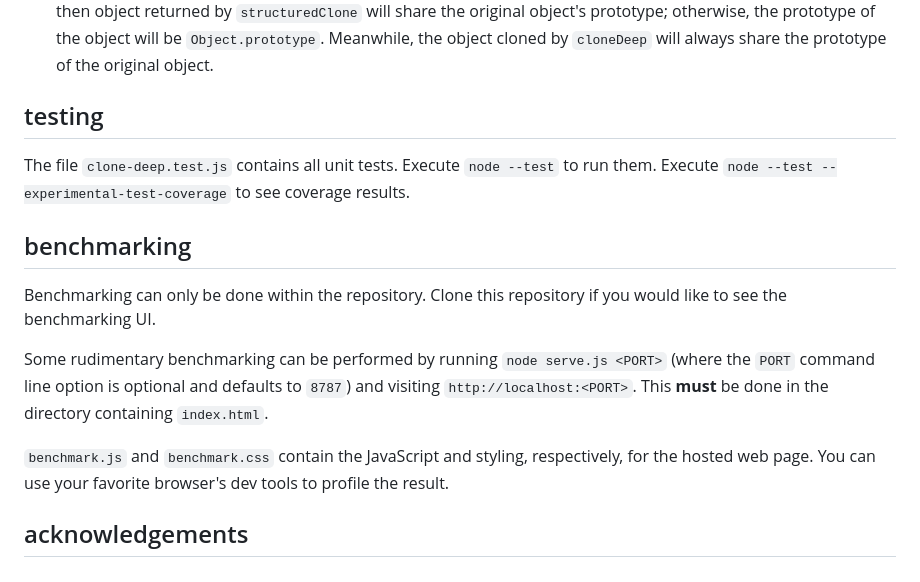
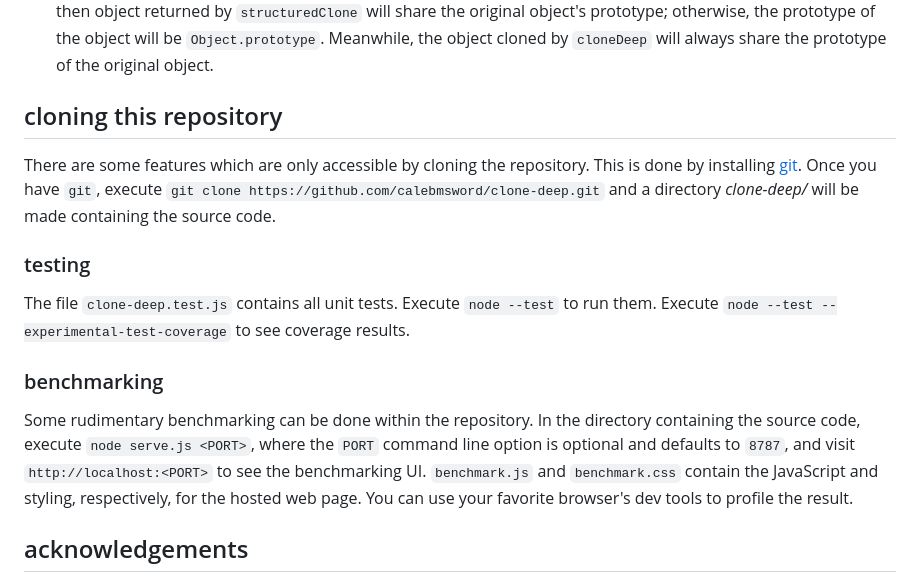
Before and after one commit to calebmsword/clone-deep, a Markdown page: README.md, the part around the change. Rendered like a GitHub page.

```diff
--- a/README.md
+++ b/README.md
@@ -179,17 +179,17 @@ JavaScript has a native function `structuredClone` which deeply clones objects.
  - `structuredClone` will identify if an object was created by a native JavaScript constructor function even if the object's prototype is changed or if the `Symbol.toStringTag` property is changed; furthermore, the cloned object will have the prototype from the native constructor function from even if the original object changed its prototype. On the other hand, `deepClone` uses `Object.prototype.toString.call` to identify the type of an object and the cloned object will share the original object's prototype no matter the result of `Object.prototype.toString.call`.
  - If the prototype of the original object is the prototype of any [supported type](https://developer.mozilla.org/en-US/docs/Web/API/Web_Workers_API/Structured_clone_algorithm#supported_types) for the structured clone algorithm, then object returned by `structuredClone` will share the original object's prototype; otherwise, the prototype of the object will be `Object.prototype`. Meanwhile, the object cloned by `cloneDeep` will always share the prototype of the original object.
 
-## testing
+## cloning this repository
+
+There are some features which are only accessible by cloning the repository. This is done by installing [git](https://git-scm.com/downloads). Once you have `git`, execute `git clone https://github.com/calebmsword/clone-deep.git` and a directory *clone-deep/* will be made containing the source code.
+
+### testing
 
 The file `clone-deep.test.js` contains all unit tests. Execute `node --test` to run them. Execute `node --test --experimental-test-coverage` to see coverage results.
 
-## benchmarking
+### benchmarking
 
-Benchmarking can only be done within the repository. Clone this repository if you would like to see the benchmarking UI.
-
-Some rudimentary benchmarking can be performed by running `node serve.js <PORT>` (where the `PORT` command line option is optional and defaults to `8787`) and visiting `http://localhost:<PORT>`. This **must** be done in the directory containing `index.html`.
-
-`benchmark.js` and `benchmark.css` contain the JavaScript and styling, respectively, for the hosted web page. You can use your favorite browser's dev tools to profile the result.
+Some rudimentary benchmarking can be done within the repository. In the directory containing the source code, execute `node serve.js <PORT>`, where the `PORT` command line option is optional and defaults to `8787`, and visit `http://localhost:<PORT>` to see the benchmarking UI. `benchmark.js` and `benchmark.css` contain the JavaScript and styling, respectively, for the hosted web page. You can use your favorite browser's dev tools to profile the result.
 
 ## acknowledgements
 
```
